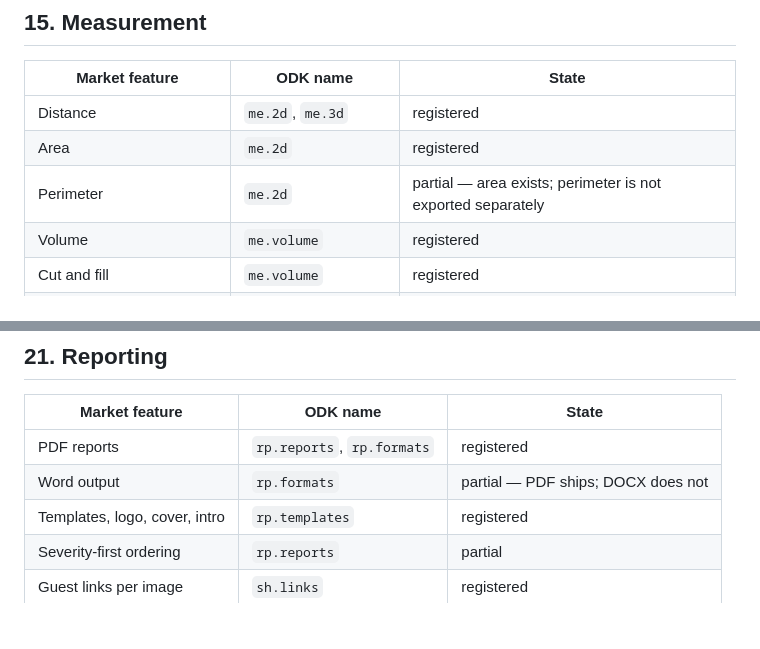
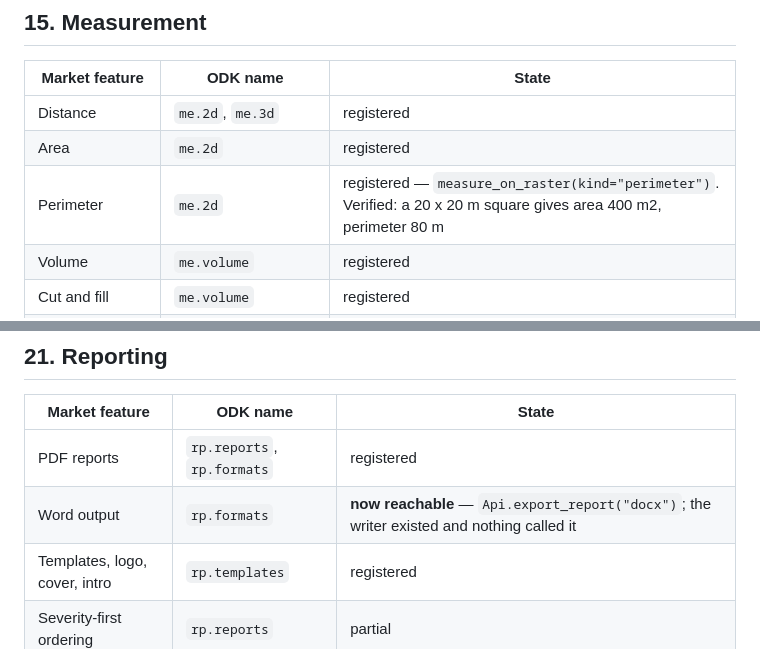
Before and after one commit to 00PrabalK00/OpenDroneKit, a Markdown page: docs/FEATURE_MAP.md, 2 parts joined by grey strips. Drawn GitHub-style; blank space fills up the shorter version.

```diff
--- a/docs/FEATURE_MAP.md
+++ b/docs/FEATURE_MAP.md
@@ -204,7 +204,7 @@ turns a raw model into something a client can be handed.
 |---|---|---|
 | Distance | `me.2d`, `me.3d` | registered |
 | Area | `me.2d` | registered |
-| Perimeter | `me.2d` | partial — area exists; perimeter is not exported separately |
+| Perimeter | `me.2d` | registered — `measure_on_raster(kind="perimeter")`. Verified: a 20 x 20 m square gives area 400 m2, perimeter 80 m |
 | Volume | `me.volume` | registered |
 | Cut and fill | `me.volume` | registered |
 | Slope | `me.slope` | registered |
@@ -265,7 +265,7 @@ trajectory handling and 360 image projection.
 | Market feature | ODK name | State |
 |---|---|---|
 | PDF reports | `rp.reports`, `rp.formats` | registered |
-| Word output | `rp.formats` | partial — PDF ships; DOCX does not |
+| Word output | `rp.formats` | **now reachable** — `Api.export_report("docx")`; the writer existed and nothing called it |
 | Templates, logo, cover, intro | `rp.templates` | registered |
 | Severity-first ordering | `rp.reports` | partial |
 | Guest links per image | `sh.links` | registered |
```
Also changed, not shown: other parts of docs/FEATURE_MAP.md (+35 -9 lines).
